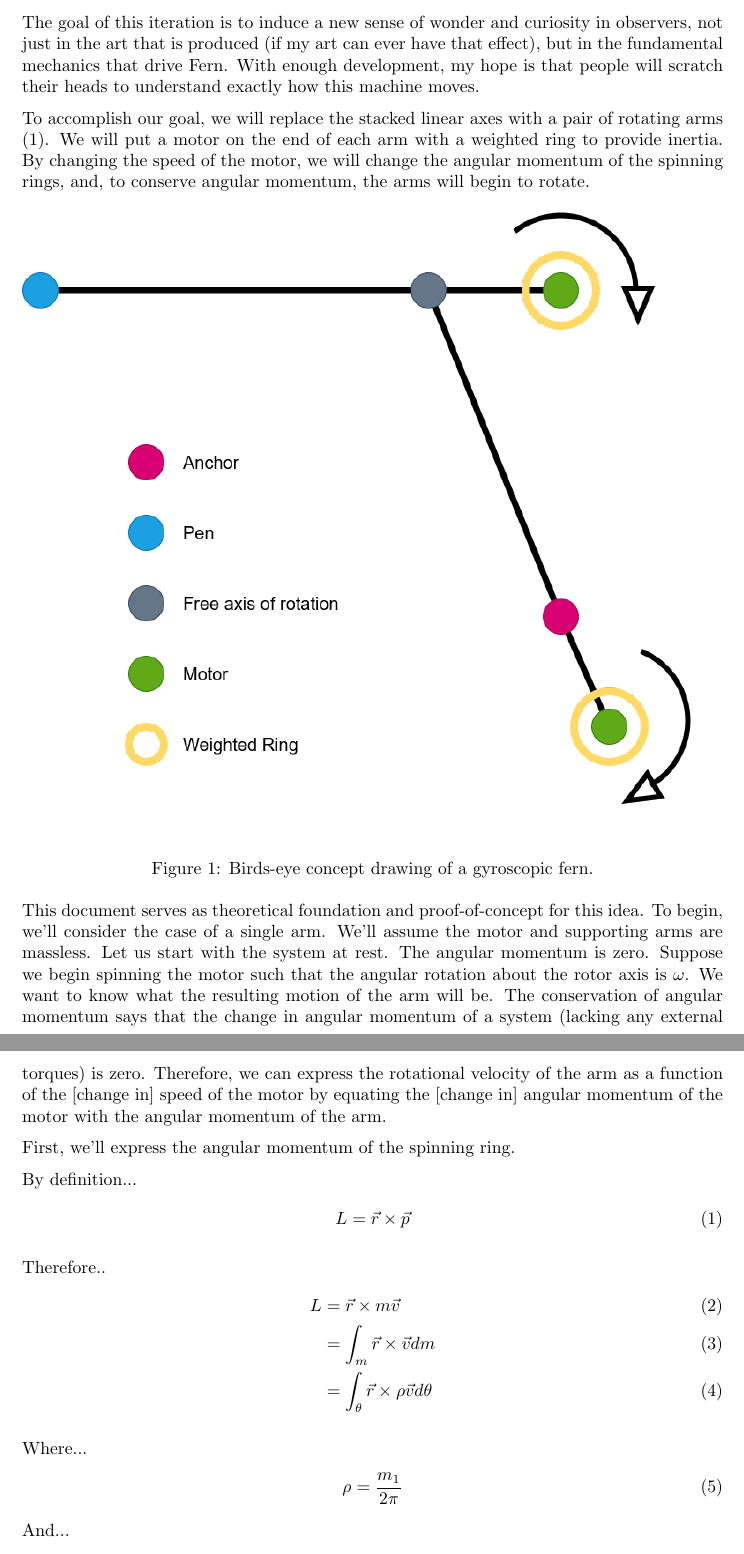
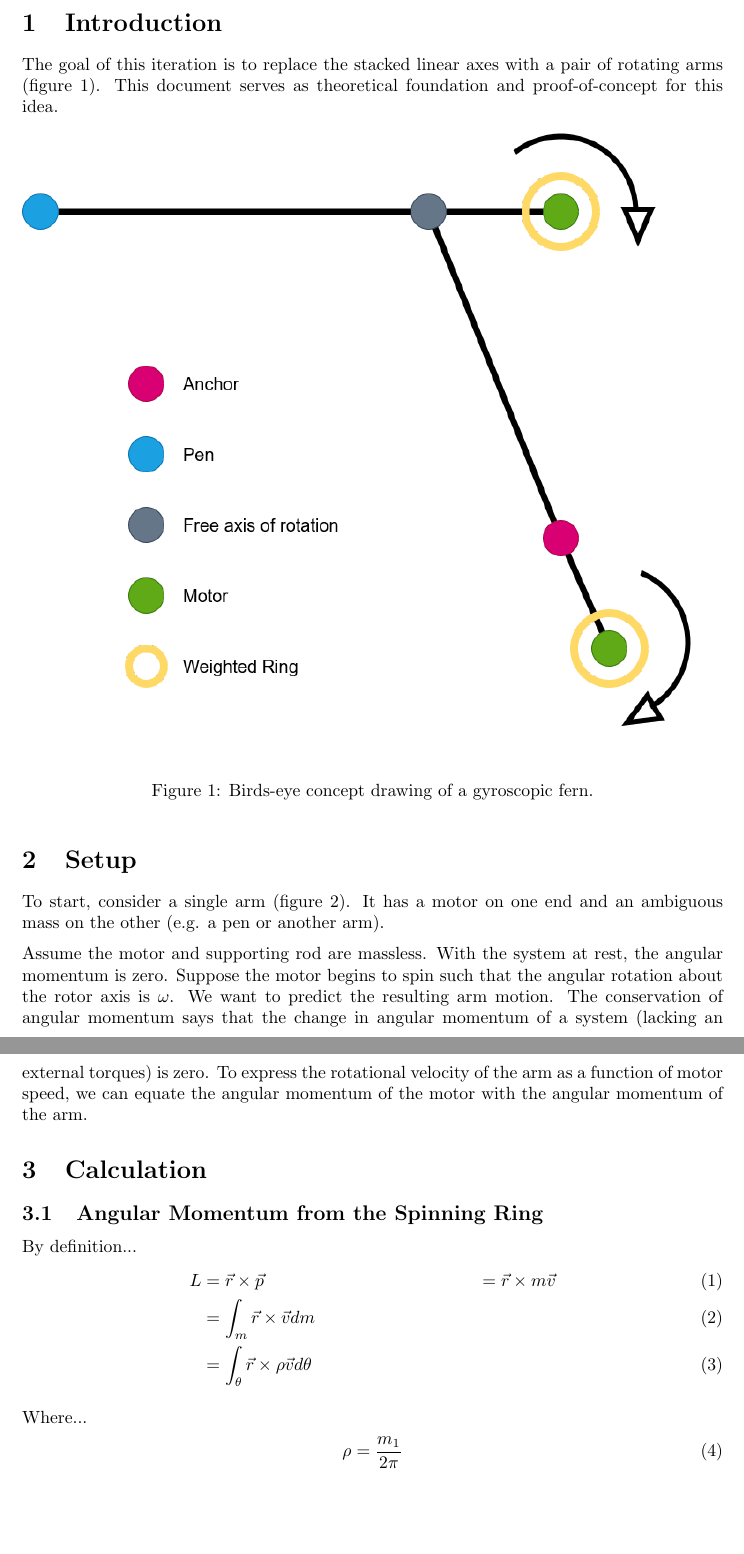
Before and after one commit to ijbd/fern, a LaTeX document (docs/latex/gyro-fern.tex): two parts of pages 1 and 2 of 3 before the commit and two parts of pages 1 and 2 of 4 after it, joined at a grey line, cut at the place of the change, the shorter picture padded with empty space. Compiled offline with pdfLaTeX.

Commit message:
Simplify sentences.

```diff
--- a/docs/latex/gyro-fern.tex
+++ b/docs/latex/gyro-fern.tex
@@ -6,14 +6,11 @@
 \title{Supporting Documentation for a Gyroscopic Fern}
 \author{ijbd}
 \begin{document}
-	The goal of this iteration is to induce a new sense of wonder and curiosity in observers,
-	not just in the art that is produced (if my art can ever have that effect), but in the fundamental mechanics that drive Fern.
-	With enough development, my hope is that people will scratch their heads to understand exactly how this machine moves.
 
-	To accomplish our goal, we will replace the stacked linear axes with a pair of rotating arms (\ref{fig:high-level-concept}).
-	We will put a motor on the end of each arm with a weighted ring to provide inertia.
-	By changing the speed of the motor, we will change the angular momentum of the spinning rings,
-	and, to conserve angular momentum, the arms will begin to rotate.
+	\section{Introduction}
+
+	The goal of this iteration is to replace the stacked linear axes with a pair of rotating arms (figure \ref{fig:high-level-concept}).
+	This document serves as theoretical foundation and proof-of-concept for this idea.
 
 	\begin{figure}[h!]
    		\includegraphics[width=\linewidth]{../diagrams/fern-v3-concept-diagram.png}
@@ -21,14 +18,7 @@
 		\label{fig:high-level-concept}
 	\end{figure}
 
-	This document serves as theoretical foundation and proof-of-concept for this idea.
-	To begin, we'll consider the case of a single arm.
-	We'll assume the motor and supporting arms are massless.
-	Let us start with the system at rest. The angular momentum is zero.
-	Suppose we begin spinning the motor such that the angular rotation about the rotor axis is $\omega$.
-	We want to know what the resulting motion of the arm will be.
-	The conservation of angular momentum says that the change in angular momentum of a system (lacking any external torques)
-	is zero. Therefore, we can express the rotational velocity of the arm as a function of the [change in] speed of the motor by equating
-	the [change in] angular momentum of the motor with the angular momentum of the arm.
+	\section{Setup}
 
-	First, we'll express the angular momentum of the spinning ring.
+	To start, consider a single arm (figure \ref{fig:high-level-one-arm}). It has a motor on one end and an ambiguous mass on the other
+	(e.g. a pen or another arm).
@@ -35,18 +29,28 @@
+	 	\label{fig:high-level-one-arm}
+ 	\end{figure}
+
+	Assume the motor and supporting rod are massless.
+	With the system at rest, the angular momentum is zero.
+	Suppose the motor begins to spin such that the angular rotation about the rotor axis is $\omega$.
+	We want to predict the resulting arm motion.
+	The conservation of angular momentum says that the change in angular momentum of a system (lacking an external torques)
+	is zero.
+	To express the rotational velocity of the arm as a function of motor speed,
+	we can equate the angular momentum of the motor with the angular momentum of the arm.
+
+
+	\section{Calculation}
+	\subsection{Angular Momentum from the Spinning Ring}
 
 	By definition...
 	\begin{align}
 		L &= \vec{r} \times\vec{p}
-	\end{align}
-
-	Therefore..
-	\begin{align}
-		L &= \vec{r} \times m \vec{v} \\
-		 &= \int_m\vec{r}\times\vec{v} dm \\
-		 &= \int_{\theta}\vec{r}\times\rho\vec{v} d\theta
+	 	&= \vec{r} \times m \vec{v} \\
+		&= \int_m\vec{r}\times\vec{v} dm \\
+		&= \int_{\theta}\vec{r}\times\rho\vec{v} d\theta
 	\end{align}
 
 	Where...
 	\begin{align}
 		\rho &= \frac{m_1}{2\pi}
 	\end{align}
-	And...
```
Also changed, not shown: docs/diagrams/fern-v3-single-arm-angles-diagram.png (renamed from docs/diagrams/fern-v3-single-arm-angles-diagram.drawio.png), docs/diagrams/fern-v3-single-arm-diagram.png (renamed from docs/diagrams/fern-v3-single-arm-diagram.drawio.png), docs/diagrams/fern-v3-single-arm-integral-diagram.png (renamed from docs/diagrams/fern-v3-single-arm-integral-diagram.drawio.png), docs/pdf/gyro-fern.pdf, docs/latex/gyro-fern.tex (22 more changed lines).
